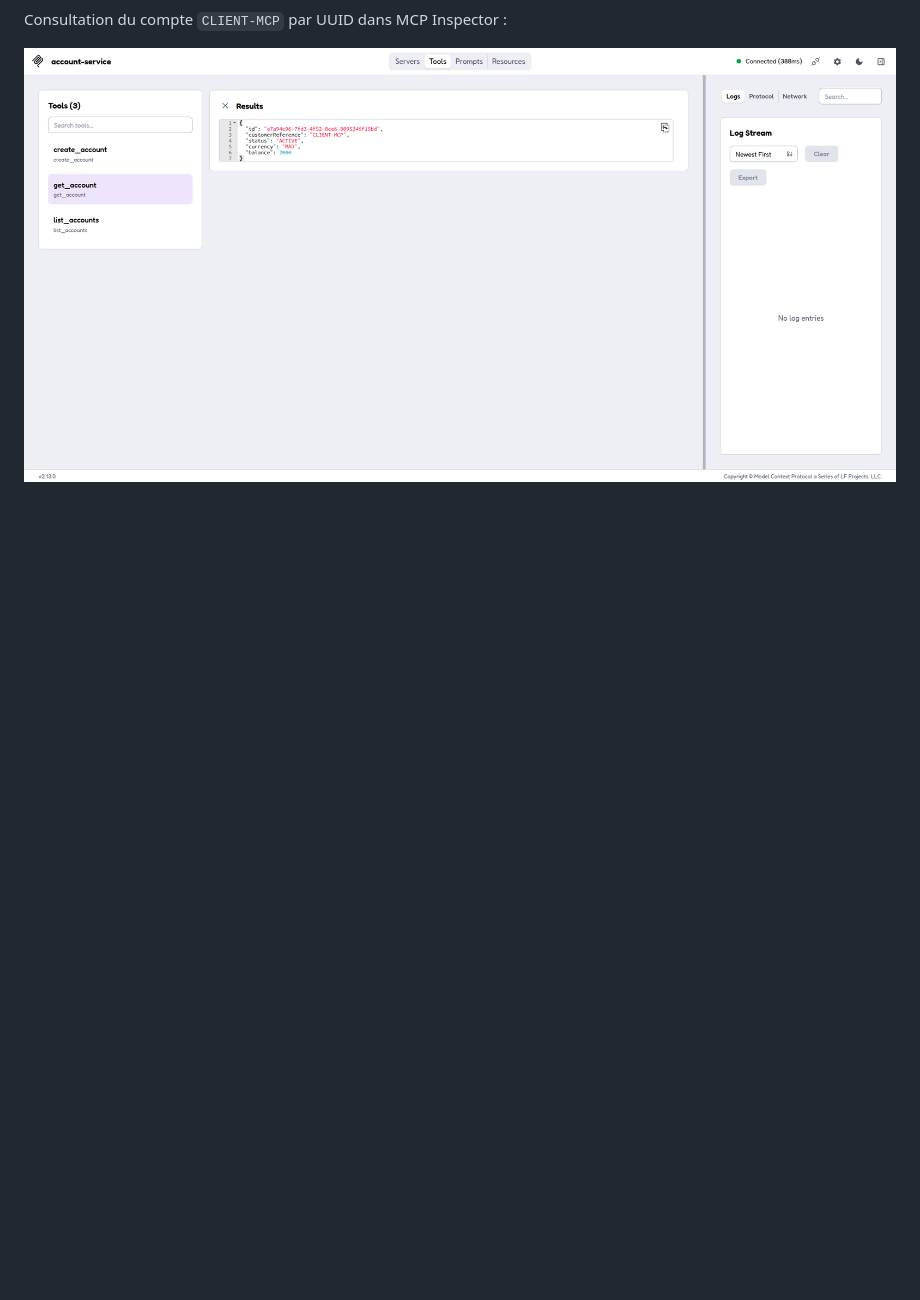
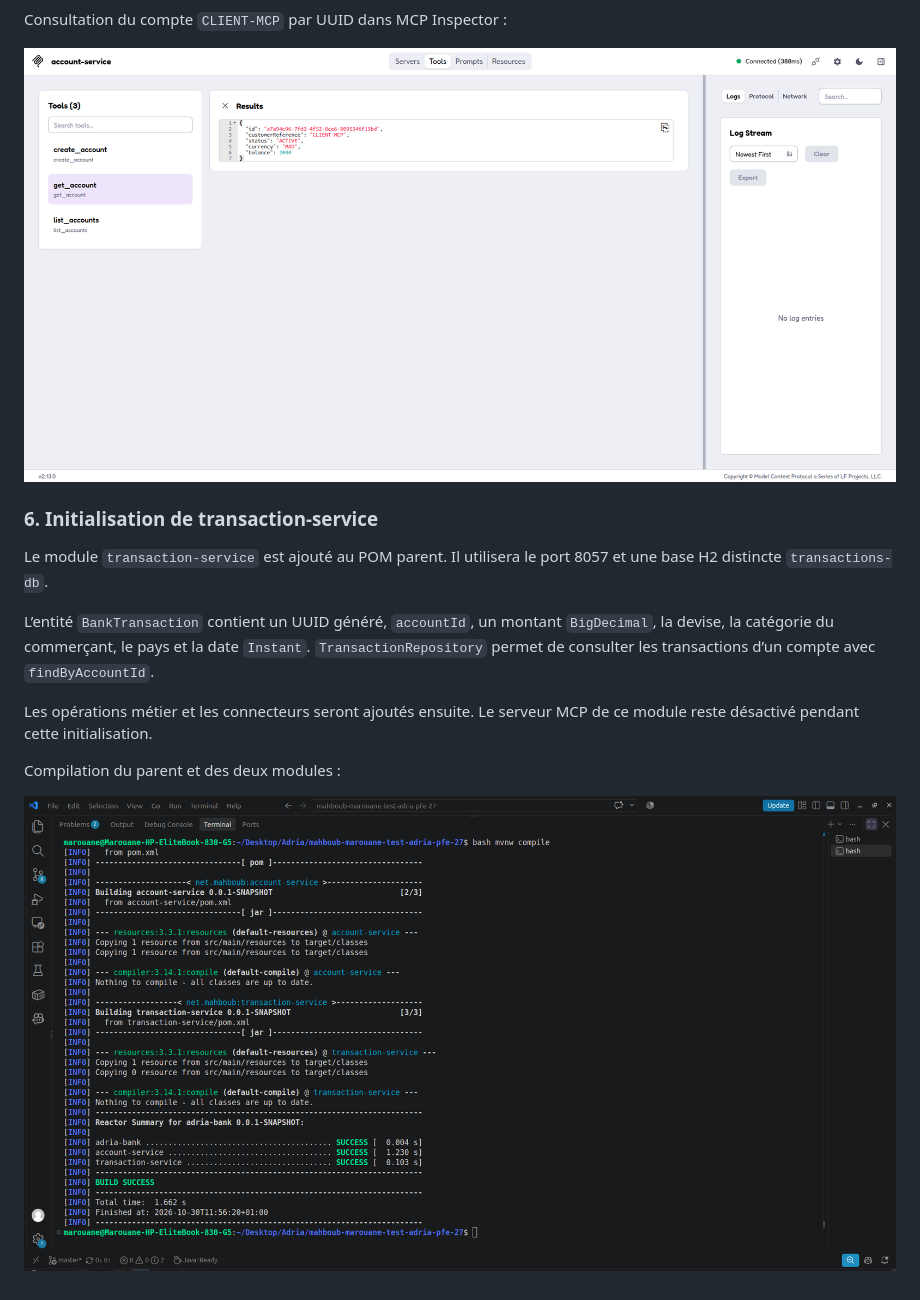
Before and after one commit to marouane-m7b/mahboub-marouane-test-adria-pfe-27, a Markdown page: README.md, the part around the change. Rendered like a GitHub page; pictures changed too: images/compilation-transaction-module.png (added); blank space fills up the shorter version.

Commit message:
Initialize transaction service module

```diff
--- a/README.md
+++ b/README.md
@@ -269,3 +269,15 @@ Création du compte `CLIENT-MCP` avec un solde de 2000 MAD dans MCP Inspector :
 Consultation du compte `CLIENT-MCP` par UUID dans MCP Inspector :
 
 ![Consultation du compte avec MCP](images/mcp-account-get.png)
+
+### 6. Initialisation de transaction-service
+
+Le module `transaction-service` est ajouté au POM parent. Il utilisera le port 8057 et une base H2 distincte `transactions-db`.
+
+L’entité `BankTransaction` contient un UUID généré, `accountId`, un montant `BigDecimal`, la devise, la catégorie du commerçant, le pays et la date `Instant`. `TransactionRepository` permet de consulter les transactions d’un compte avec `findByAccountId`.
+
+Les opérations métier et les connecteurs seront ajoutés ensuite. Le serveur MCP de ce module reste désactivé pendant cette initialisation.
+
+Compilation du parent et des deux modules :
+
+![Compilation des deux microservices](images/compilation-transaction-module.png)
```
Also changed, not shown: 6 other files.
